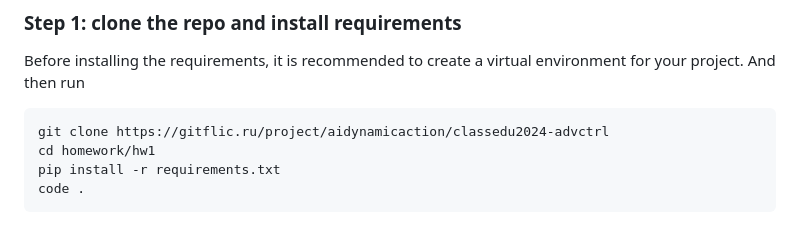
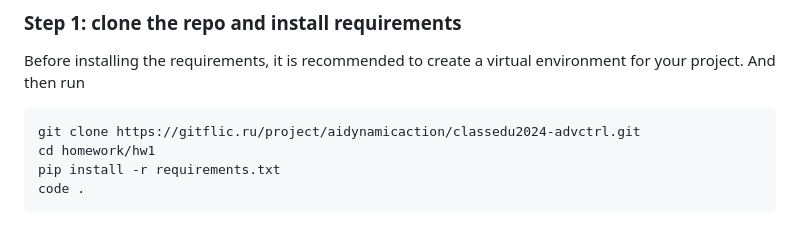
Before and after one commit to mvulf/classedu2024-advctrl, a Markdown page: homework/hw1/README.md, the part around the change. GitHub-like rendering.

Commit message:
minor fix readme hw1

````diff
--- a/homework/hw1/README.md
+++ b/homework/hw1/README.md
@@ -42,7 +42,7 @@ Study the code, try to understand the insights of how everything is implemented
 Before installing the requirements, it is recommended to create a virtual environment for your project. And then run
 
 ```shell
-git clone https://gitflic.ru/project/aidynamicaction/classedu2024-advctrl
+git clone https://gitflic.ru/project/aidynamicaction/classedu2024-advctrl.git
 cd homework/hw1
 pip install -r requirements.txt
 code .
````
